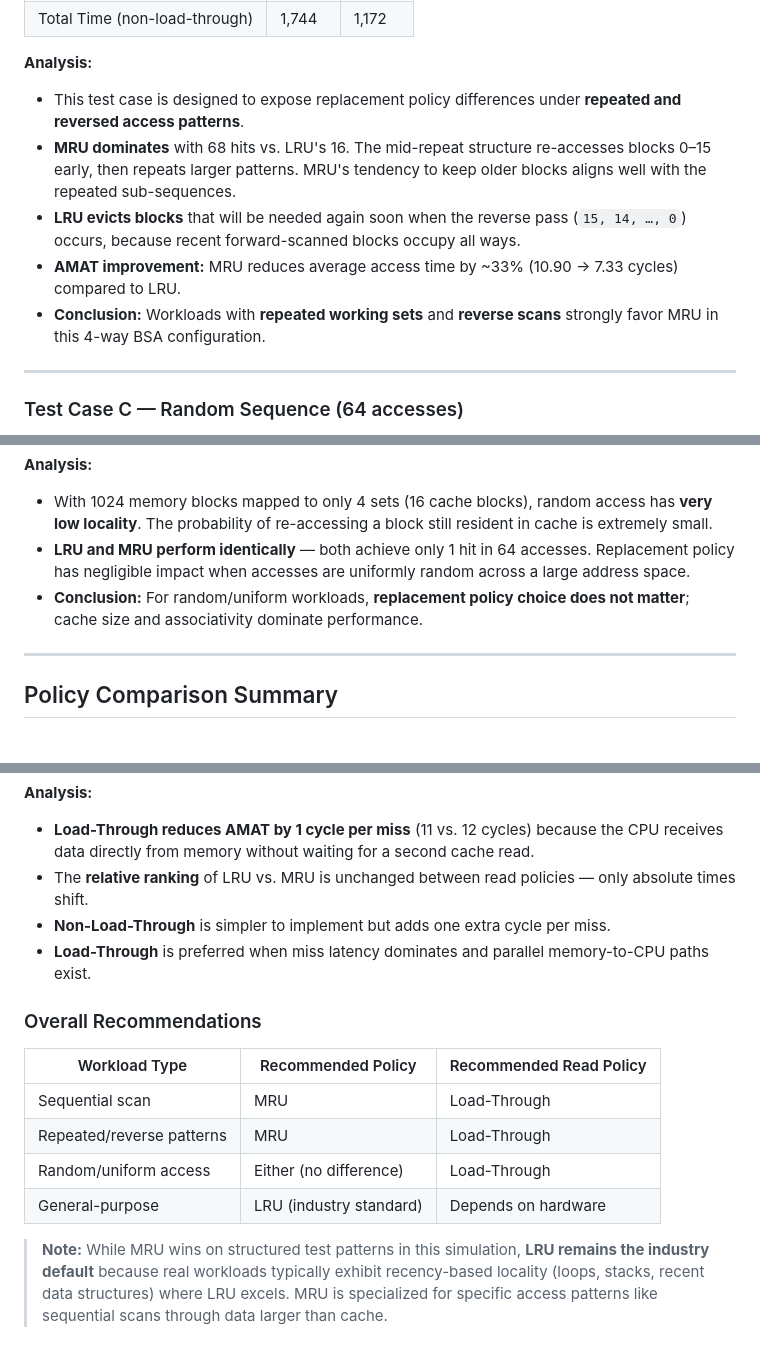
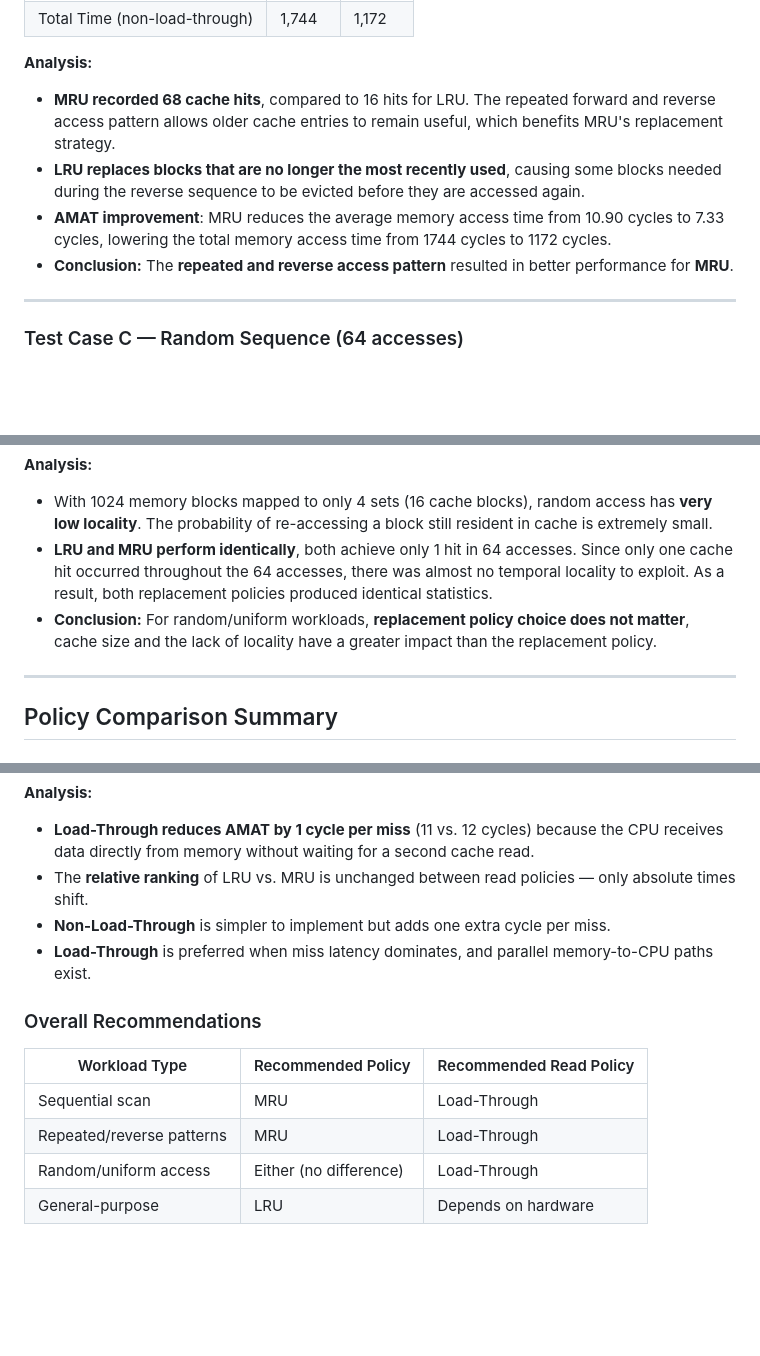
Before and after one commit to carloscailao/ARCH2-Case-Study-2, a Markdown page: README.md, 3 parts joined by grey strips. Rendered like a GitHub page; blank space fills up the shorter version.

Commit message:
fixed some wording

```diff
--- a/README.md
+++ b/README.md
@@ -140,11 +139,10 @@ All results below use the default configuration: **16 cache blocks**, **8-word b
 
 **Analysis:**
 
-- This test case is designed to expose replacement policy differences under **repeated and reversed access patterns**.
-- **MRU dominates** with 68 hits vs. LRU's 16. The mid-repeat structure re-accesses blocks 0–15 early, then repeats larger patterns. MRU's tendency to keep older blocks aligns well with the repeated sub-sequences.
-- **LRU evicts blocks** that will be needed again soon when the reverse pass (`15, 14, …, 0`) occurs, because recent forward-scanned blocks occupy all ways.
-- **AMAT improvement:** MRU reduces average access time by ~33% (10.90 → 7.33 cycles) compared to LRU.
-- **Conclusion:** Workloads with **repeated working sets** and **reverse scans** strongly favor MRU in this 4-way BSA configuration.
+- **MRU recorded 68 cache hits**, compared to 16 hits for LRU. The repeated forward and reverse access pattern allows older cache entries to remain useful, which benefits MRU's replacement strategy.
+- **LRU replaces blocks that are no longer the most recently used**, causing some blocks needed during the reverse sequence to be evicted before they are accessed again.
+- **AMAT improvement**: MRU reduces the average memory access time from 10.90 cycles to 7.33 cycles, lowering the total memory access time from 1744 cycles to 1172 cycles.
+- **Conclusion:** The **repeated and reverse access pattern** resulted in better performance for **MRU**.
 
 ---
 
@@ -164,8 +162,8 @@ All results below use the default configuration: **16 cache blocks**, **8-word b
 **Analysis:**
 
 - With 1024 memory blocks mapped to only 4 sets (16 cache blocks), random access has **very low locality**. The probability of re-accessing a block still resident in cache is extremely small.
-- **LRU and MRU perform identically** — both achieve only 1 hit in 64 accesses. Replacement policy has negligible impact when accesses are uniformly random across a large address space.
-- **Conclusion:** For random/uniform workloads, **replacement policy choice does not matter**; cache size and associativity dominate performance.
+- **LRU and MRU perform identically**, both achieve only 1 hit in 64 accesses. Since only one cache hit occurred throughout the 64 accesses, there was almost no temporal locality to exploit. As a result, both replacement policies produced identical statistics.
+- **Conclusion:** For random/uniform workloads, **replacement policy choice does not matter**, cache size and the lack of locality have a greater impact than the replacement policy.
 
 ---
 
@@ -192,7 +190,7 @@ All results below use the default configuration: **16 cache blocks**, **8-word b
 - **Load-Through reduces AMAT by 1 cycle per miss** (11 vs. 12 cycles) because the CPU receives data directly from memory without waiting for a second cache read.
 - The **relative ranking** of LRU vs. MRU is unchanged between read policies — only absolute times shift.
 - **Non-Load-Through** is simpler to implement but adds one extra cycle per miss.
-- **Load-Through** is preferred when miss latency dominates and parallel memory-to-CPU paths exist.
+- **Load-Through** is preferred when miss latency dominates, and parallel memory-to-CPU paths exist.
 
 ### Overall Recommendations
 
@@ -201,6 +199,4 @@ All results below use the default configuration: **16 cache blocks**, **8-word b
 | Sequential scan | MRU | Load-Through |
 | Repeated/reverse patterns | MRU | Load-Through |
 | Random/uniform access | Either (no difference) | Load-Through |
-| General-purpose | LRU (industry standard) | Depends on hardware |
-
-> **Note:** While MRU wins on structured test patterns in this simulation, **LRU remains the industry default** because real workloads typically exhibit recency-based locality (loops, stacks, recent data structures) where LRU excels. MRU is specialized for specific access patterns like sequential scans through data larger than cache.
+| General-purpose | LRU  | Depends on hardware |
```
Also changed, not shown: other parts of README.md (+3 -4 lines).
